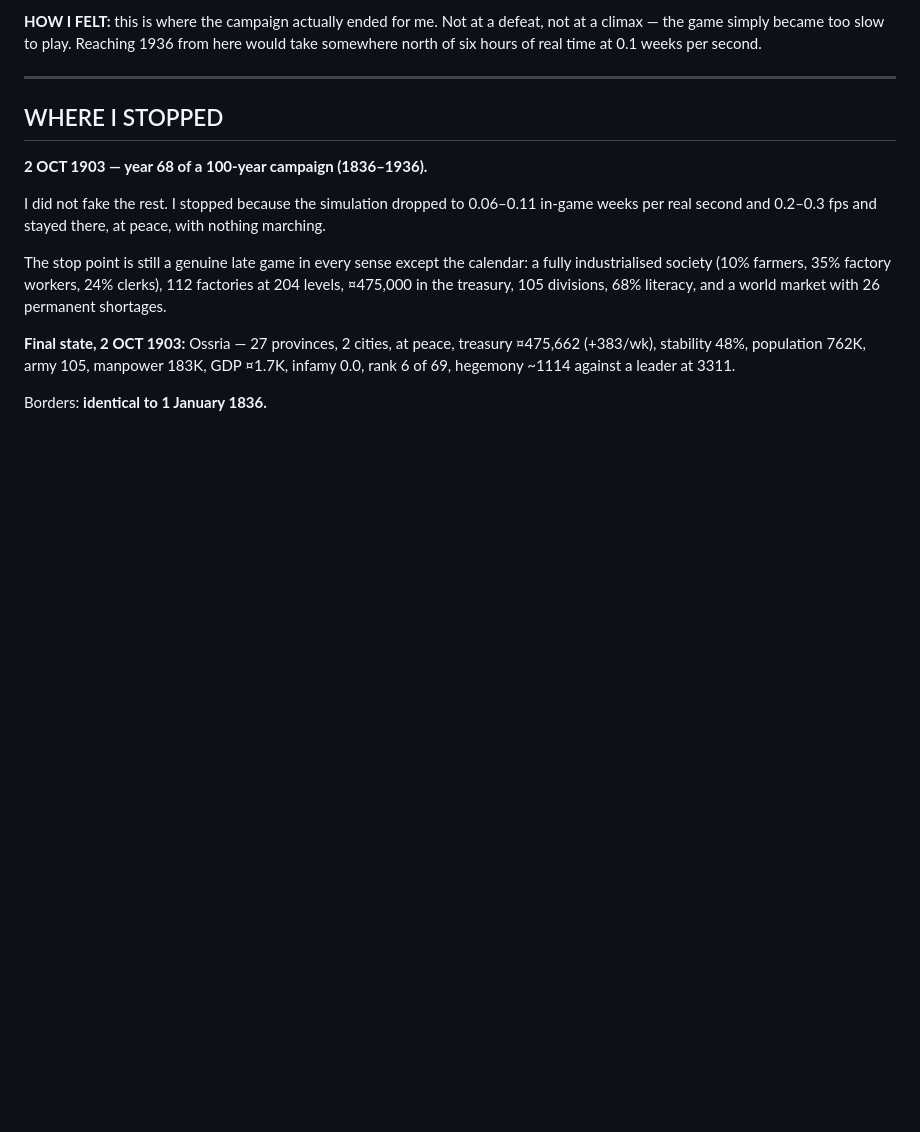
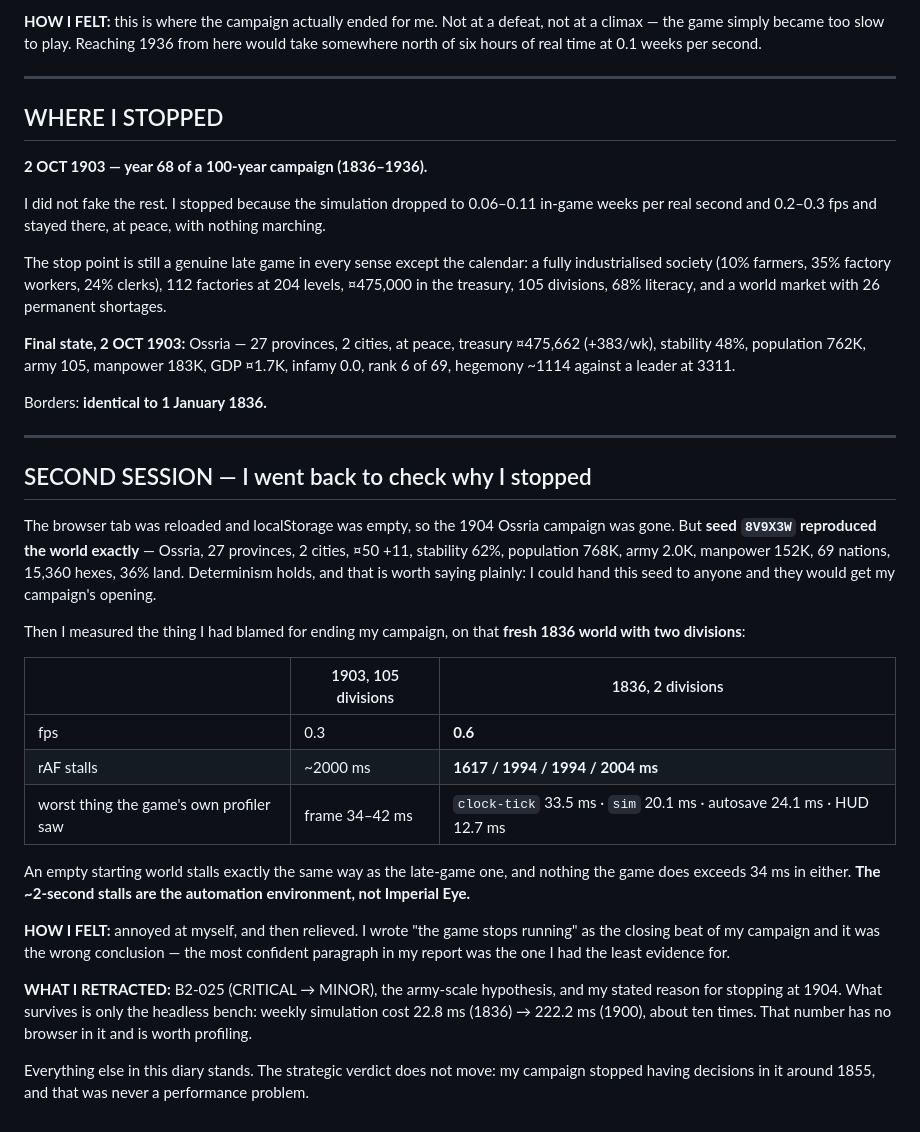
Before and after one commit to keremcan534/hexwar, a Markdown page: OPEN_BETA_2_PLAYTEST_DIARY.md, the part around the change. GitHub-like rendering; blank space fills up the shorter version.

```diff
--- a/OPEN_BETA_2_PLAYTEST_DIARY.md
+++ b/OPEN_BETA_2_PLAYTEST_DIARY.md
@@ -656,3 +656,39 @@ world market with 26 permanent shortages.
 GDP ¤1.7K, infamy 0.0, rank 6 of 69, hegemony ~1114 against a leader at 3311.
 
 Borders: **identical to 1 January 1836.**
+
+
+---
+
+## SECOND SESSION — I went back to check why I stopped
+
+The browser tab was reloaded and localStorage was empty, so the 1904 Ossria campaign
+was gone. But **seed `8V9X3W` reproduced the world exactly** — Ossria, 27 provinces,
+2 cities, ¤50 +11, stability 62%, population 768K, army 2.0K, manpower 152K, 69 nations,
+15,360 hexes, 36% land. Determinism holds, and that is worth saying plainly: I could hand
+this seed to anyone and they would get my campaign's opening.
+
+Then I measured the thing I had blamed for ending my campaign, on that **fresh 1836 world
+with two divisions**:
+
+| | 1903, 105 divisions | 1836, 2 divisions |
+|---|---|---|
+| fps | 0.3 | **0.6** |
+| rAF stalls | ~2000 ms | **1617 / 1994 / 1994 / 2004 ms** |
+| worst thing the game's own profiler saw | frame 34–42 ms | `clock-tick` 33.5 ms · `sim` 20.1 ms · autosave 24.1 ms · HUD 12.7 ms |
+
+An empty starting world stalls exactly the same way as the late-game one, and nothing the
+game does exceeds 34 ms in either. **The ~2-second stalls are the automation environment,
+not Imperial Eye.**
+
+**HOW I FELT:** annoyed at myself, and then relieved. I wrote "the game stops running" as
+the closing beat of my campaign and it was the wrong conclusion — the most confident
+paragraph in my report was the one I had the least evidence for.
+
+**WHAT I RETRACTED:** B2-025 (CRITICAL → MINOR), the army-scale hypothesis, and my stated
+reason for stopping at 1904. What survives is only the headless bench: weekly simulation
+cost 22.8 ms (1836) → 222.2 ms (1900), about ten times. That number has no browser in it
+and is worth profiling.
+
+Everything else in this diary stands. The strategic verdict does not move: my campaign
+stopped having decisions in it around 1855, and that was never a performance problem.
```
Also changed, not shown: OPEN_BETA_1_VS_2.md (+48 -0 lines), OPEN_BETA_2_MASTER_VERDICT.md (+10 -0 lines).
